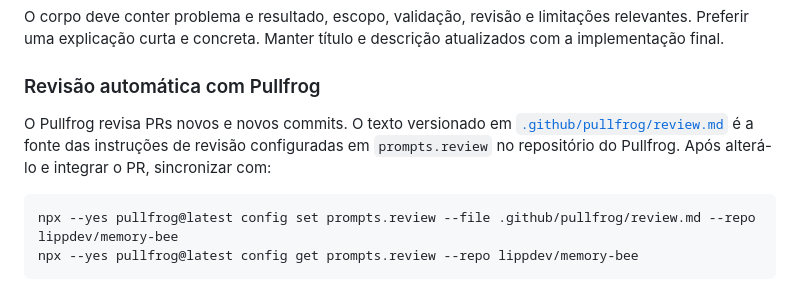
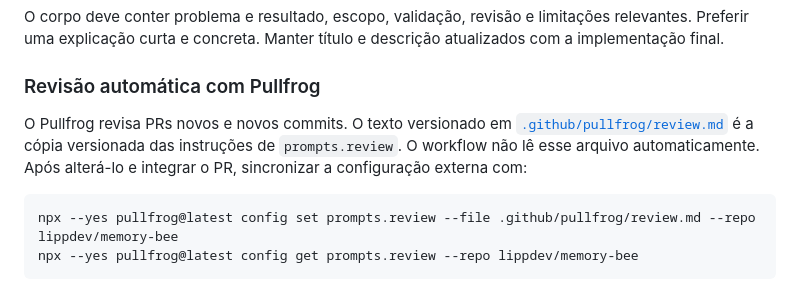
Before and after one commit to lippdev/memory-bee, a Markdown page: CONTRIBUTING.md, the part around the change. Drawn GitHub-style.

````diff
--- a/CONTRIBUTING.md
+++ b/CONTRIBUTING.md
@@ -67,9 +67,9 @@ O corpo deve conter problema e resultado, escopo, validação, revisão e limita
 ### Revisão automática com Pullfrog
 
 O Pullfrog revisa PRs novos e novos commits. O texto versionado em
-[`.github/pullfrog/review.md`](.github/pullfrog/review.md) é a fonte das instruções
-de revisão configuradas em `prompts.review` no repositório do Pullfrog. Após
-alterá-lo e integrar o PR, sincronizar com:
+[`.github/pullfrog/review.md`](.github/pullfrog/review.md) é a cópia versionada das
+instruções de `prompts.review`. O workflow não lê esse arquivo automaticamente.
+Após alterá-lo e integrar o PR, sincronizar a configuração externa com:
 
 ```sh
 npx --yes pullfrog@latest config set prompts.review --file .github/pullfrog/review.md --repo lippdev/memory-bee
````
Also changed, not shown: docs/EXECUTION.md (+5 -3 lines).
